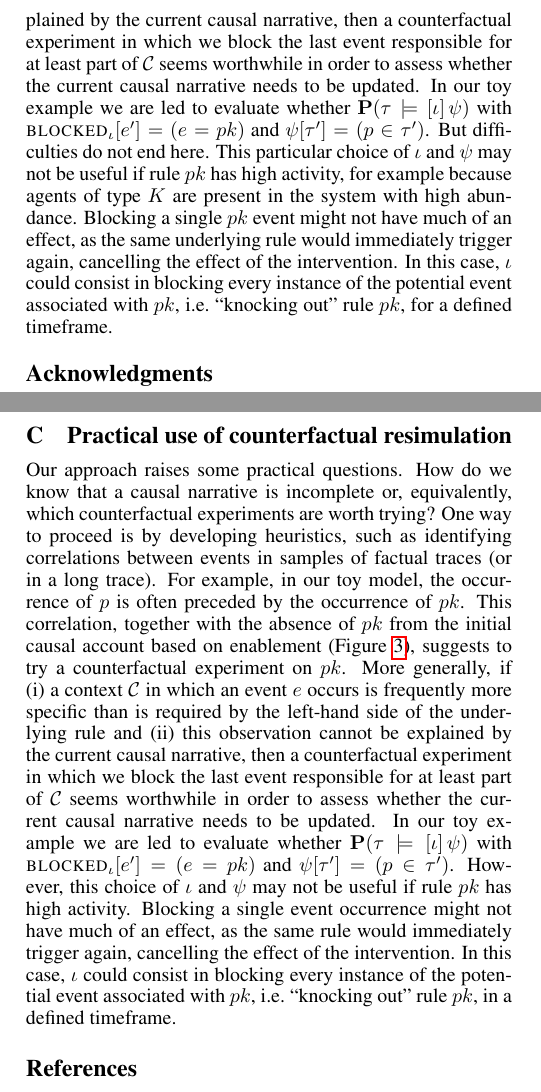
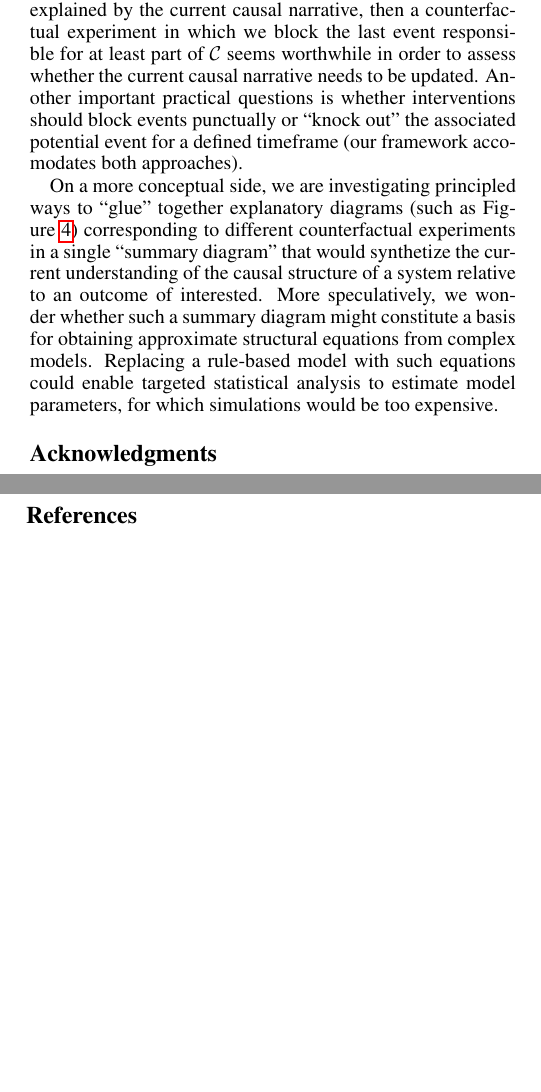
Before and after one commit to jonathan-laurent/kappa-counterfactuals-paper, a LaTeX paper (ijcai18.tex, which reads conclusions.tex, practical_cosim.tex): two parts of the columns of pages 6 and 7 of 8, joined at a grey line, cut so that both start at the same text, the shorter picture padded with empty space. Compiled offline with pdfLaTeX.

Commit message:
First attempt as a conclusion.

```diff
--- a/conclusions.tex
+++ b/conclusions.tex
@@ -57,18 +63,21 @@ experiment on $pk$. More generally, if
   the underlying rule and
 \item this observation cannot be explained by the current causal
   narrative,
-\end{inparaenum} then a counterfactual experiment in
-which we block the last event responsible for at least part of
-$\mathcal C$ seems worthwhile in order to assess whether the current
-causal narrative needs to be updated. In our toy example we are led to
-evaluate whether $\mathbf{P}(\CFST{})$ with
-$\BLOCKED{\iota}{e'} = (e = pk)$ and $\psi[\tau'] = (p \in
-\tau')$. But difficulties do not end here. This particular choice of
-$\iota$ and $\psi$ may not be useful if rule $pk$ has high activity,
-for example because agents of type $K$ are present in the system with
-high abundance. Blocking a single $pk$ event might not have much of an
-effect, as the same underlying rule would immediately trigger again,
-cancelling the effect of the intervention.  In this case, $\iota$
-could consist in blocking every instance of the potential event
-associated with $pk$, i.e.\@ ``knocking out" rule $pk$, for a defined
-timeframe.
+\end{inparaenum} then a counterfactual experiment in which we block
+the last event responsible for at least part of $\mathcal C$ seems
+worthwhile in order to assess whether the current causal narrative
+needs to be updated.  Another important practical questions is whether
+interventions should block events punctually or ``knock out'' the
+associated potential event for a defined timeframe (our framework
+accomodates both approaches).
+
+On a more conceptual side, we are investigating principled ways to
+``glue'' together explanatory diagrams (such as Figure~\ref{fig:cex})
+corresponding to different counterfactual experiments in a single
+``summary diagram'' that would synthetize the current understanding of
+the causal structure of a system relative to an outcome of
+interested. More speculatively, we wonder whether such a summary
+diagram might constitute a basis for obtaining approximate structural
+equations from complex models. Replacing a rule-based model with such
+equations could enable targeted statistical analysis to estimate model
+parameters, for which simulations would be too expensive.
--- a/practical_cosim.tex
+++ b/practical_cosim.tex
@@ -21,12 +21,5 @@ experiment on $pk$. More generally, if
 then a counterfactual experiment in which we block the last event
 responsible for at least part of $\mathcal C$ seems worthwhile in
 order to assess whether the current causal narrative needs to be
-updated. In our toy example we are led to evaluate whether
+updated.  In our toy example we are led to evaluate whether
 $\mathbf{P}(\CFST{})$ with $\BLOCKED{\iota}{e'} = (e = pk)$ and
-$\psi[\tau'] = (p \in \tau')$. However, this choice of $\iota$ and
-$\psi$ may not be useful if rule $pk$ has high activity. Blocking a
-single event occurrence might not have much of an effect, as the same
-rule would immediately trigger again, cancelling the effect of the
-intervention.  In this case, $\iota$ could consist in blocking every
-instance of the potential event associated with $pk$, i.e.\@
-``knocking out" rule $pk$, in a defined timeframe.
@@ -32,0 +34 @@ instance of the potential event associated with $pk$, i.e.\@
+$pk$, for a defined timeframe.
```
Also changed, not shown: ijcai18.tex (+0 -1 lines), conclusions.tex (26 more changed lines), practical_cosim.tex (10 more changed lines).
